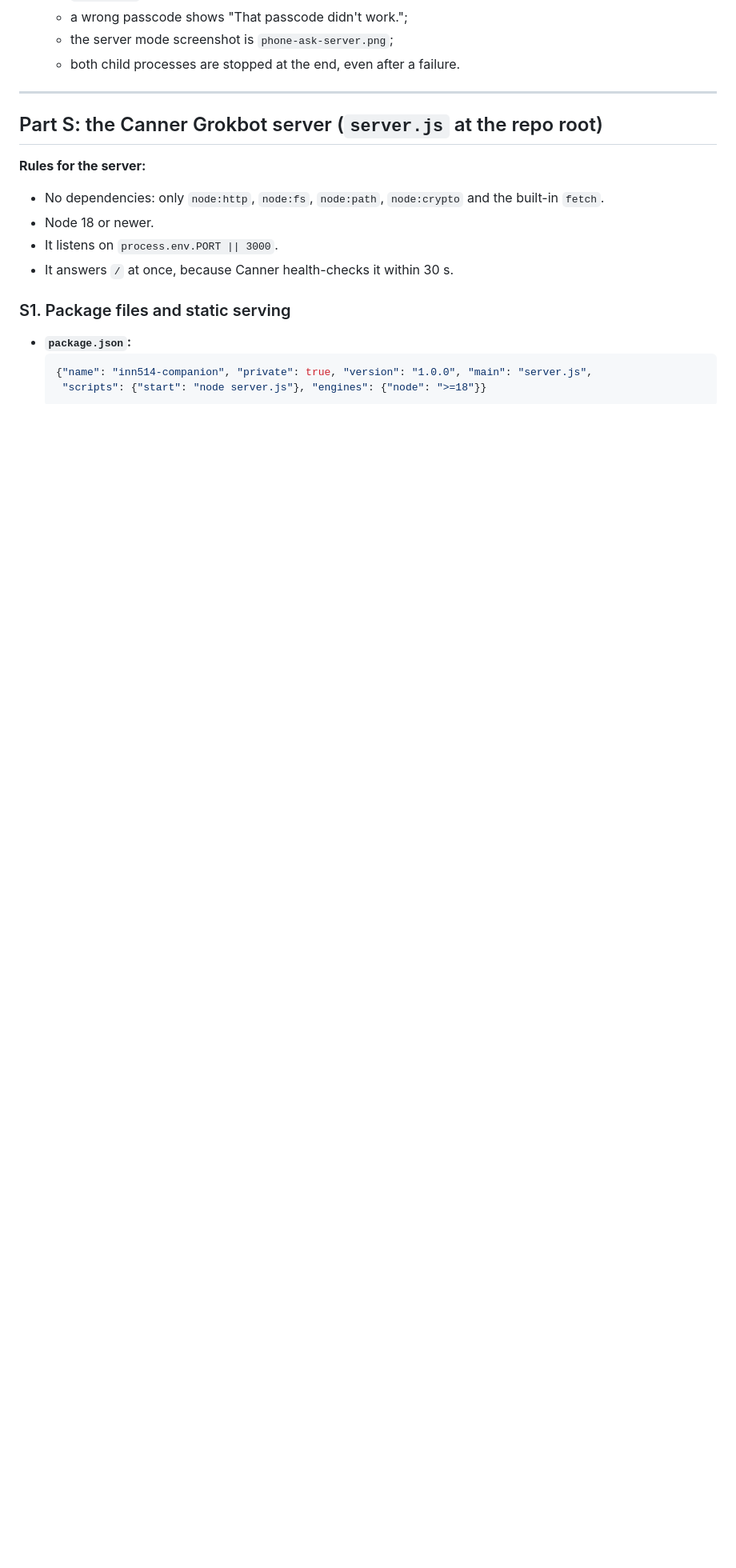
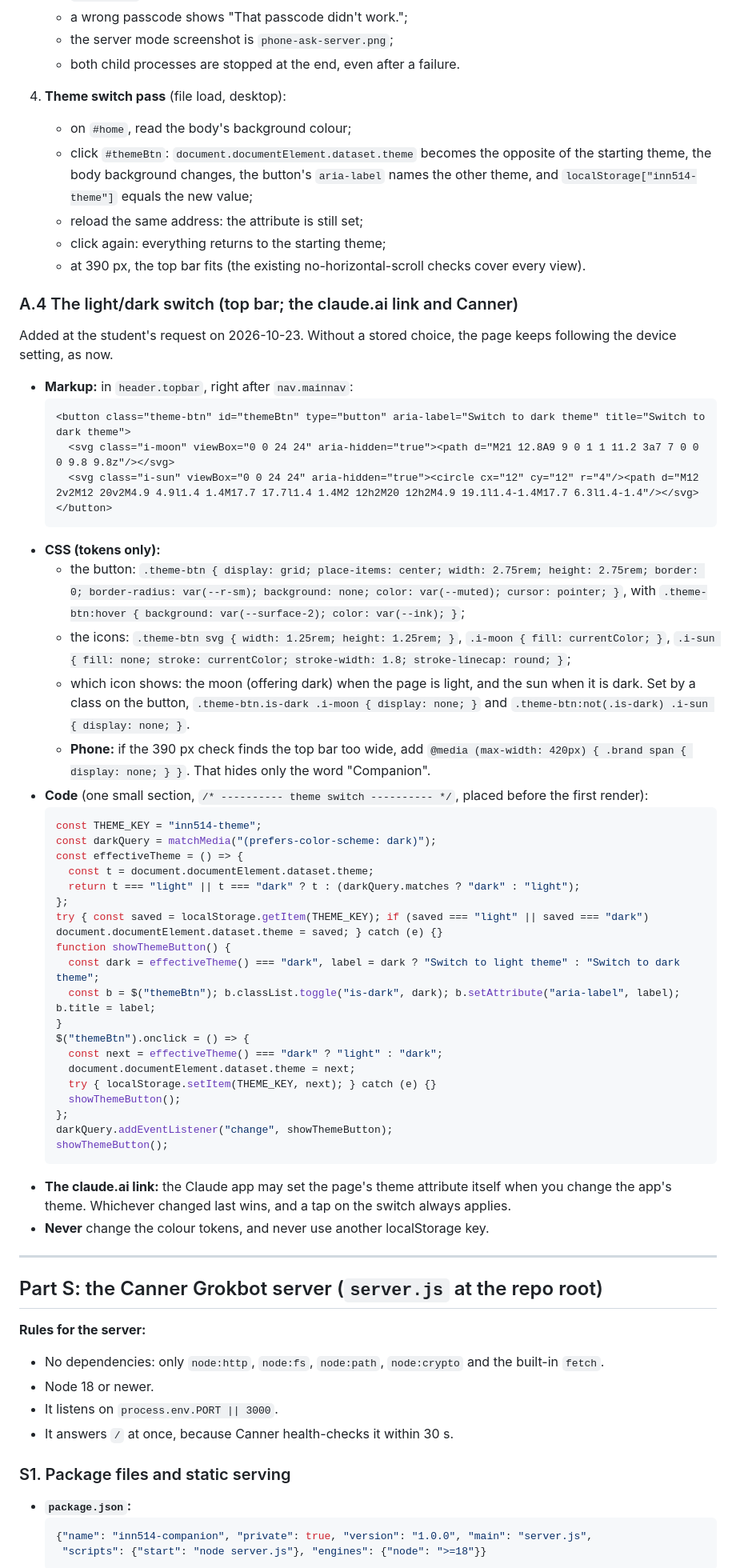
Before and after one commit to uset82/INN514, a Markdown page: GROKBOT_PLAN.md, the part around one of its changes. Shown at 80% size. Drawn GitHub-style; blank space fills up the shorter version.

Commit message:
Plan: add the light/dark switch (task A6b, plan A.4) and its test
Co-Authored-By: Claude Opus 5.5 <noreply@anthropic.com>

````diff
--- a/GROKBOT_PLAN.md
+++ b/GROKBOT_PLAN.md
@@ -251,6 +251,53 @@ The only addition to `renderLecture` is the button and panel markup per chapter,
    - a wrong passcode shows "That passcode didn't work.";
    - the server mode screenshot is `phone-ask-server.png`;
    - both child processes are stopped at the end, even after a failure.
+4. **Theme switch pass** (file load, desktop):
+   - on `#home`, read the body's background colour;
+   - click `#themeBtn`: `document.documentElement.dataset.theme` becomes the opposite of the starting theme, the body background changes, the button's `aria-label` names the other theme, and `localStorage["inn514-theme"]` equals the new value;
+   - reload the same address: the attribute is still set;
+   - click again: everything returns to the starting theme;
+   - at 390 px, the top bar fits (the existing no-horizontal-scroll checks cover every view).
+
+### A.4 The light/dark switch (top bar; the claude.ai link and Canner)
+
+Added at the student's request on 2026-10-23. Without a stored choice, the page keeps following the device setting, as now.
+
+- **Markup:** in `header.topbar`, right after `nav.mainnav`:
+  ```html
+  <button class="theme-btn" id="themeBtn" type="button" aria-label="Switch to dark theme" title="Switch to dark theme">
+    <svg class="i-moon" viewBox="0 0 24 24" aria-hidden="true"><path d="M21 12.8A9 9 0 1 1 11.2 3a7 7 0 0 0 9.8 9.8z"/></svg>
+    <svg class="i-sun" viewBox="0 0 24 24" aria-hidden="true"><circle cx="12" cy="12" r="4"/><path d="M12 2v2M12 20v2M4.9 4.9l1.4 1.4M17.7 17.7l1.4 1.4M2 12h2M20 12h2M4.9 19.1l1.4-1.4M17.7 6.3l1.4-1.4"/></svg>
+  </button>
+  ```
+- **CSS (tokens only):**
+  - the button: `.theme-btn { display: grid; place-items: center; width: 2.75rem; height: 2.75rem; border: 0; border-radius: var(--r-sm); background: none; color: var(--muted); cursor: pointer; }`, with `.theme-btn:hover { background: var(--surface-2); color: var(--ink); }`;
+  - the icons: `.theme-btn svg { width: 1.25rem; height: 1.25rem; }`, `.i-moon { fill: currentColor; }`, `.i-sun { fill: none; stroke: currentColor; stroke-width: 1.8; stroke-linecap: round; }`;
+  - which icon shows: the moon (offering dark) when the page is light, and the sun when it is dark. Set by a class on the button, `.theme-btn.is-dark .i-moon { display: none; }` and `.theme-btn:not(.is-dark) .i-sun { display: none; }`.
+  - **Phone:** if the 390 px check finds the top bar too wide, add `@media (max-width: 420px) { .brand span { display: none; } }`. That hides only the word "Companion".
+- **Code** (one small section, `/* ---------- theme switch ---------- */`, placed before the first render):
+  ```js
+  const THEME_KEY = "inn514-theme";
+  const darkQuery = matchMedia("(prefers-color-scheme: dark)");
+  const effectiveTheme = () => {
+    const t = document.documentElement.dataset.theme;
+    return t === "light" || t === "dark" ? t : (darkQuery.matches ? "dark" : "light");
+  };
+  try { const saved = localStorage.getItem(THEME_KEY); if (saved === "light" || saved === "dark") document.documentElement.dataset.theme = saved; } catch (e) {}
+  function showThemeButton() {
+    const dark = effectiveTheme() === "dark", label = dark ? "Switch to light theme" : "Switch to dark theme";
+    const b = $("themeBtn"); b.classList.toggle("is-dark", dark); b.setAttribute("aria-label", label); b.title = label;
+  }
+  $("themeBtn").onclick = () => {
+    const next = effectiveTheme() === "dark" ? "light" : "dark";
+    document.documentElement.dataset.theme = next;
+    try { localStorage.setItem(THEME_KEY, next); } catch (e) {}
+    showThemeButton();
+  };
+  darkQuery.addEventListener("change", showThemeButton);
+  showThemeButton();
+  ```
+- **The claude.ai link:** the Claude app may set the page's theme attribute itself when you change the app's theme. Whichever changed last wins, and a tap on the switch always applies.
+- **Never** change the colour tokens, and never use another localStorage key.
 
 ---
 
````
Also changed, not shown: other parts of GROKBOT_PLAN.md (+2 -1 lines).
